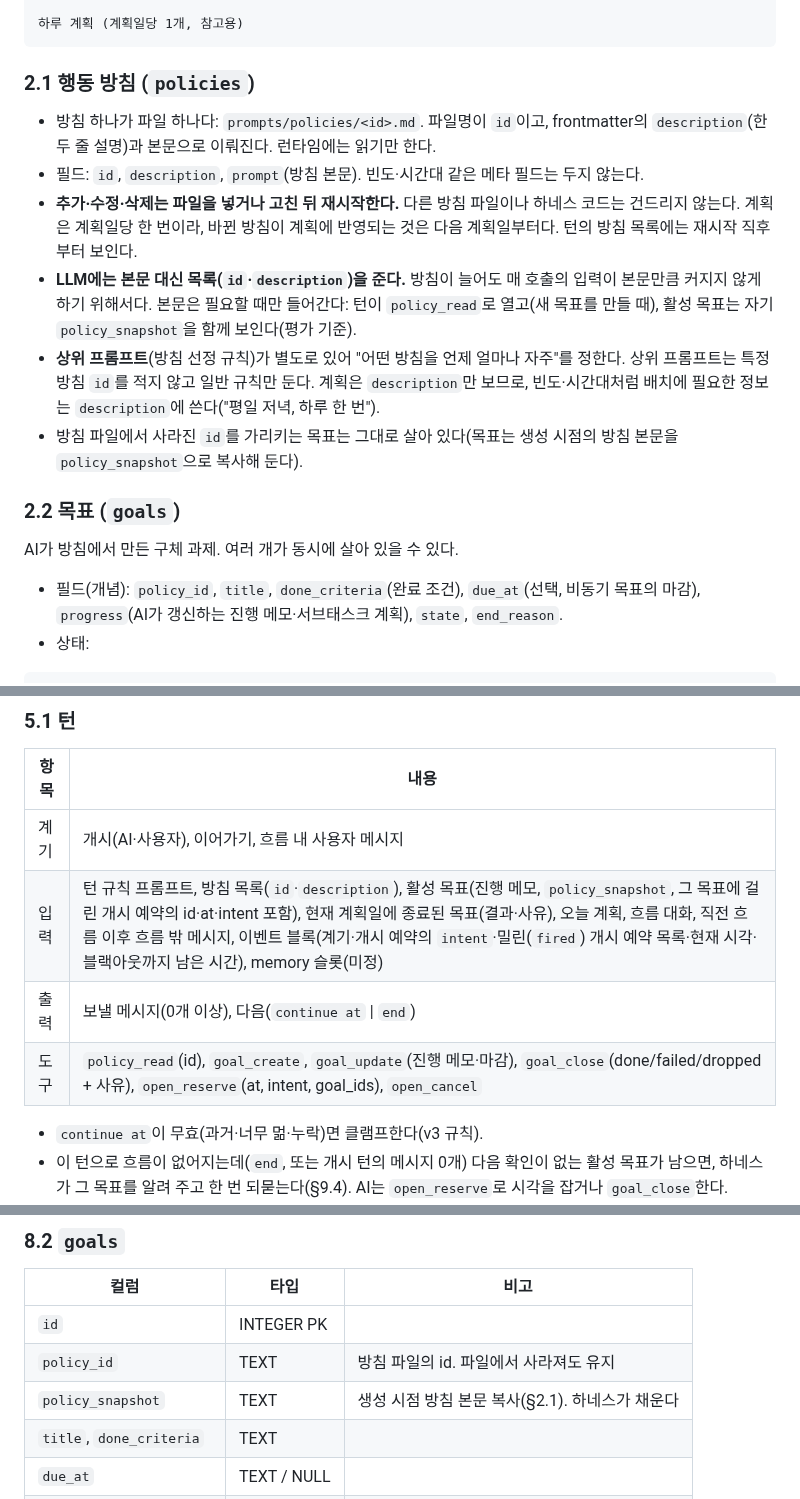
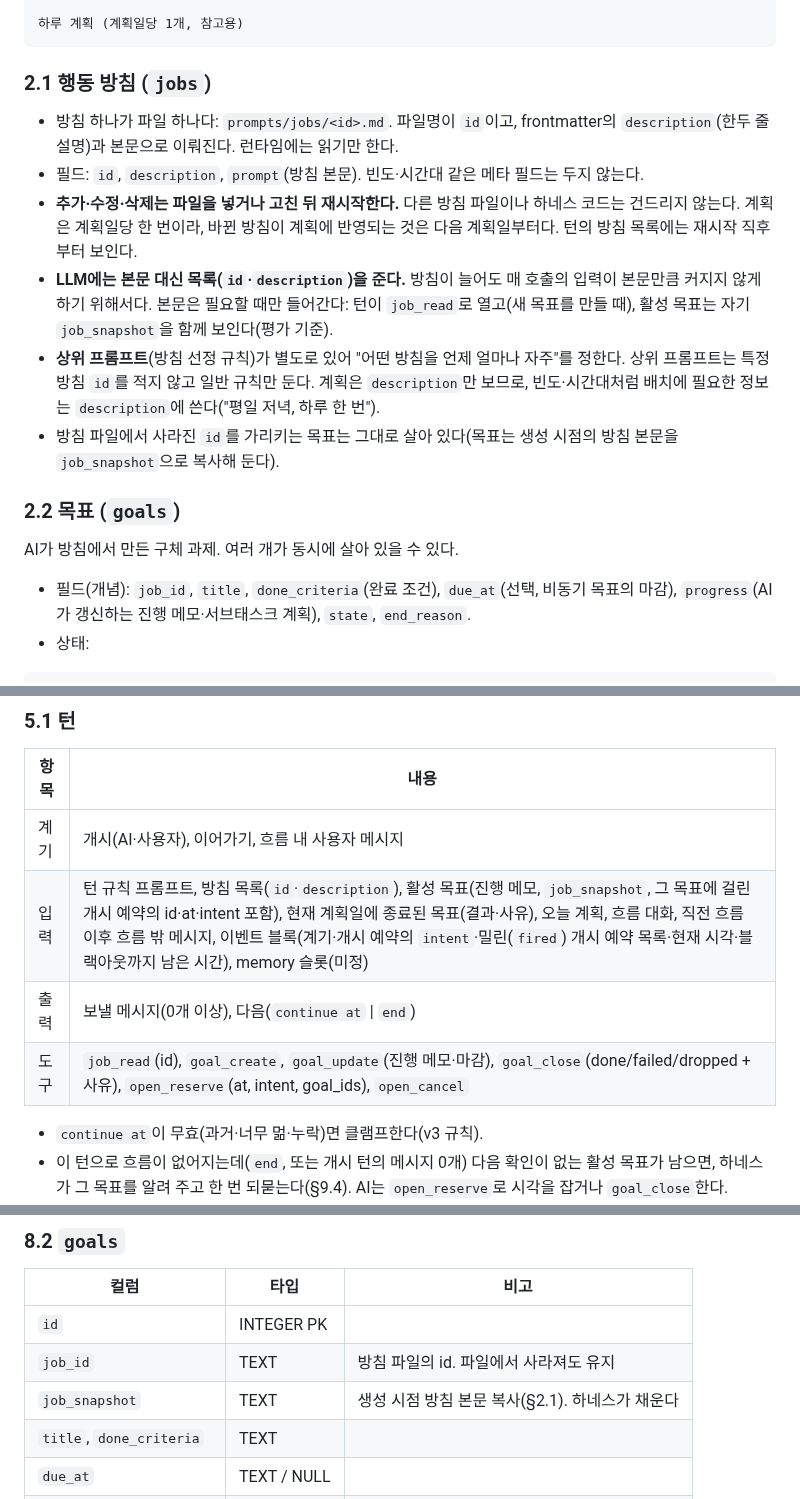
Before and after one commit to carol-sh/aigan, a Markdown page: docs/harness-design-v4.md, 3 parts joined by grey strips. GitHub-like rendering.

````diff
--- a/docs/harness-design-v4.md
+++ b/docs/harness-design-v4.md
@@ -53,20 +53,20 @@ aigan은 알림이 아니라 **개입**을 한다. 적절한 일을 골라 시
 하루 계획 (계획일당 1개, 참고용)
 ```
 
-### 2.1 행동 방침 (`policies`)
+### 2.1 행동 방침 (`jobs`)
 
-- 방침 하나가 파일 하나다: `prompts/policies/<id>.md`. 파일명이 `id`이고, frontmatter의 `description`(한두 줄 설명)과 본문으로 이뤄진다. 런타임에는 읽기만 한다.
+- 방침 하나가 파일 하나다: `prompts/jobs/<id>.md`. 파일명이 `id`이고, frontmatter의 `description`(한두 줄 설명)과 본문으로 이뤄진다. 런타임에는 읽기만 한다.
 - 필드: `id`, `description`, `prompt`(방침 본문). 빈도·시간대 같은 메타 필드는 두지 않는다.
 - **추가·수정·삭제는 파일을 넣거나 고친 뒤 재시작한다.** 다른 방침 파일이나 하네스 코드는 건드리지 않는다. 계획은 계획일당 한 번이라, 바뀐 방침이 계획에 반영되는 것은 다음 계획일부터다. 턴의 방침 목록에는 재시작 직후부터 보인다.
-- **LLM에는 본문 대신 목록(`id`·`description`)을 준다.** 방침이 늘어도 매 호출의 입력이 본문만큼 커지지 않게 하기 위해서다. 본문은 필요할 때만 들어간다: 턴이 `policy_read`로 열고(새 목표를 만들 때), 활성 목표는 자기 `policy_snapshot`을 함께 보인다(평가 기준).
+- **LLM에는 본문 대신 목록(`id`·`description`)을 준다.** 방침이 늘어도 매 호출의 입력이 본문만큼 커지지 않게 하기 위해서다. 본문은 필요할 때만 들어간다: 턴이 `job_read`로 열고(새 목표를 만들 때), 활성 목표는 자기 `job_snapshot`을 함께 보인다(평가 기준).
 - **상위 프롬프트**(방침 선정 규칙)가 별도로 있어 "어떤 방침을 언제 얼마나 자주"를 정한다. 상위 프롬프트는 특정 방침 `id`를 적지 않고 일반 규칙만 둔다. 계획은 `description`만 보므로, 빈도·시간대처럼 배치에 필요한 정보는 `description`에 쓴다("평일 저녁, 하루 한 번").
-- 방침 파일에서 사라진 `id`를 가리키는 목표는 그대로 살아 있다(목표는 생성 시점의 방침 본문을 `policy_snapshot`으로 복사해 둔다).
+- 방침 파일에서 사라진 `id`를 가리키는 목표는 그대로 살아 있다(목표는 생성 시점의 방침 본문을 `job_snapshot`으로 복사해 둔다).
 
 ### 2.2 목표 (`goals`)
 
 AI가 방침에서 만든 구체 과제. 여러 개가 동시에 살아 있을 수 있다.
 
-- 필드(개념): `policy_id`, `title`, `done_criteria`(완료 조건), `due_at`(선택, 비동기 목표의 마감), `progress`(AI가 갱신하는 진행 메모·서브태스크 계획), `state`, `end_reason`.
+- 필드(개념): `job_id`, `title`, `done_criteria`(완료 조건), `due_at`(선택, 비동기 목표의 마감), `progress`(AI가 갱신하는 진행 메모·서브태스크 계획), `state`, `end_reason`.
 - 상태:
 
 ```
@@ -222,9 +222,9 @@ JS 이벤트 루프를 본뜬 단일 루프.
 | 항목 | 내용 |
 |---|---|
 | 계기 | 개시(AI·사용자), 이어가기, 흐름 내 사용자 메시지 |
-| 입력 | 턴 규칙 프롬프트, 방침 목록(`id`·`description`), 활성 목표(진행 메모, `policy_snapshot`, 그 목표에 걸린 개시 예약의 id·at·intent 포함), 현재 계획일에 종료된 목표(결과·사유), 오늘 계획, 흐름 대화, 직전 흐름 이후 흐름 밖 메시지, 이벤트 블록(계기·개시 예약의 `intent`·밀린(`fired`) 개시 예약 목록·현재 시각·블랙아웃까지 남은 시간), memory 슬롯(미정) |
+| 입력 | 턴 규칙 프롬프트, 방침 목록(`id`·`description`), 활성 목표(진행 메모, `job_snapshot`, 그 목표에 걸린 개시 예약의 id·at·intent 포함), 현재 계획일에 종료된 목표(결과·사유), 오늘 계획, 흐름 대화, 직전 흐름 이후 흐름 밖 메시지, 이벤트 블록(계기·개시 예약의 `intent`·밀린(`fired`) 개시 예약 목록·현재 시각·블랙아웃까지 남은 시간), memory 슬롯(미정) |
 | 출력 | 보낼 메시지(0개 이상), 다음(`continue at` \| `end`) |
-| 도구 | `policy_read`(id), `goal_create`, `goal_update`(진행 메모·마감), `goal_close`(done/failed/dropped + 사유), `open_reserve`(at, intent, goal_ids), `open_cancel` |
+| 도구 | `job_read`(id), `goal_create`, `goal_update`(진행 메모·마감), `goal_close`(done/failed/dropped + 사유), `open_reserve`(at, intent, goal_ids), `open_cancel` |
 
 - `continue at`이 무효(과거·너무 멂·누락)면 클램프한다(v3 규칙).
 - 이 턴으로 흐름이 없어지는데(`end`, 또는 개시 턴의 메시지 0개) 다음 확인이 없는 활성 목표가 남으면, 하네스가 그 목표를 알려 주고 한 번 되묻는다(§9.4). AI는 `open_reserve`로 시각을 잡거나 `goal_close`한다.
@@ -333,8 +358,8 @@ v3에서 뺀 것: `current_flow_id`(열린 흐름은 `flows`에서 파생, I1은
 | 컬럼 | 타입 | 비고 |
 |---|---|---|
 | `id` | INTEGER PK | |
-| `policy_id` | TEXT | 방침 파일의 id. 파일에서 사라져도 유지 |
-| `policy_snapshot` | TEXT | 생성 시점 방침 본문 복사(§2.1). 하네스가 채운다 |
+| `job_id` | TEXT | 방침 파일의 id. 파일에서 사라져도 유지 |
+| `job_snapshot` | TEXT | 생성 시점 방침 본문 복사(§2.1). 하네스가 채운다 |
 | `title`, `done_criteria` | TEXT | |
 | `due_at` | TEXT / NULL | |
 | `progress` | TEXT | 진행 메모. 빈 문자열로 시작 |
````
Also changed, not shown: other parts of docs/harness-design-v4.md (+33 -8 lines), docs/harness-erd.png, 1 other file.
